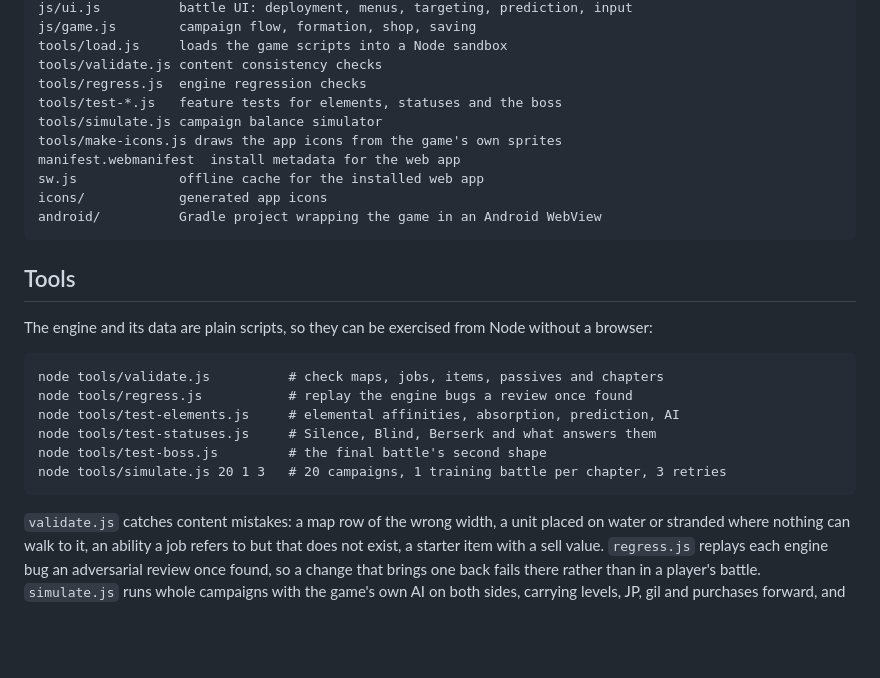
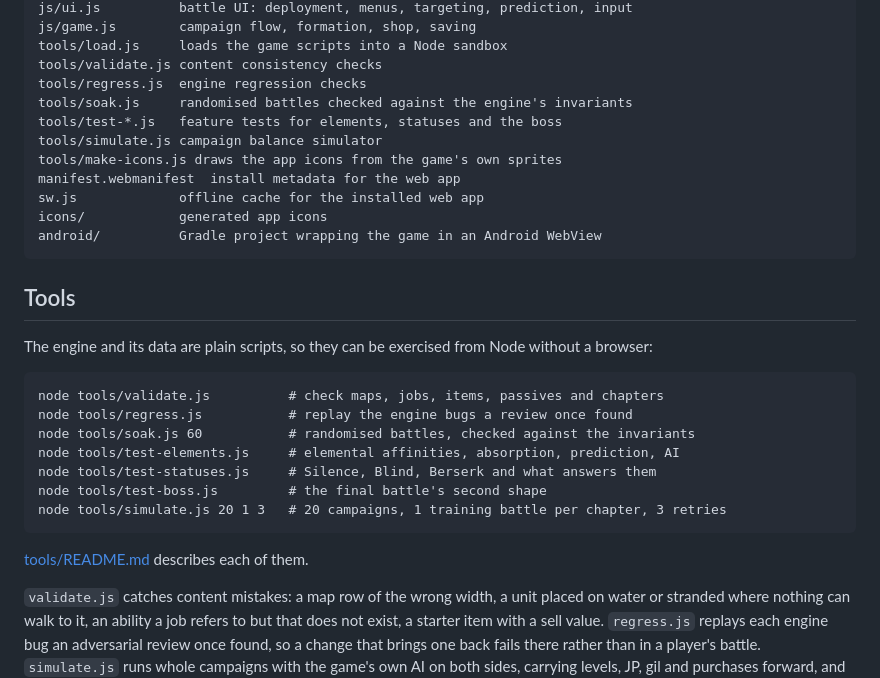
Before and after one commit to taugustincst/is, a Markdown page: README.md, the part around the change. Drawn GitHub-style; blank space fills up the shorter version.

Commit message:
Document the tools
Co-Authored-By: Claude Opus 5 <noreply@anthropic.com>
Claude-Session: https://claude.ai/code/session_015rBMt2mMzvqJ2PGqK7HNCX

````diff
--- a/README.md
+++ b/README.md
@@ -123,6 +123,7 @@ js/game.js        campaign flow, formation, shop, saving
 tools/load.js     loads the game scripts into a Node sandbox
 tools/validate.js content consistency checks
 tools/regress.js  engine regression checks
+tools/soak.js     randomised battles checked against the engine's invariants
 tools/test-*.js   feature tests for elements, statuses and the boss
 tools/simulate.js campaign balance simulator
 tools/make-icons.js draws the app icons from the game's own sprites
@@ -140,11 +141,14 @@ without a browser:
 ```
 node tools/validate.js          # check maps, jobs, items, passives and chapters
 node tools/regress.js           # replay the engine bugs a review once found
+node tools/soak.js 60           # randomised battles, checked against the invariants
 node tools/test-elements.js     # elemental affinities, absorption, prediction, AI
 node tools/test-statuses.js     # Silence, Blind, Berserk and what answers them
 node tools/test-boss.js         # the final battle's second shape
 node tools/simulate.js 20 1 3   # 20 campaigns, 1 training battle per chapter, 3 retries
 ```
+
+[tools/README.md](tools/README.md) describes each of them.
 
 `validate.js` catches content mistakes: a map row of the wrong width, a unit
 placed on water or stranded where nothing can walk to it, an ability a job
````
Also changed, not shown: tools/README.md (added, +24 -0 lines).
